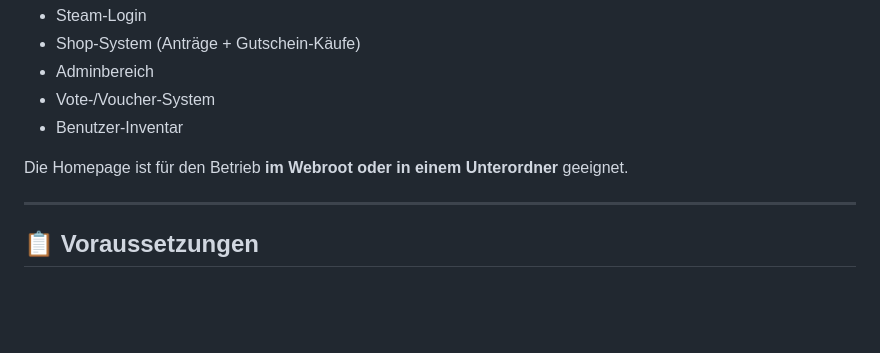
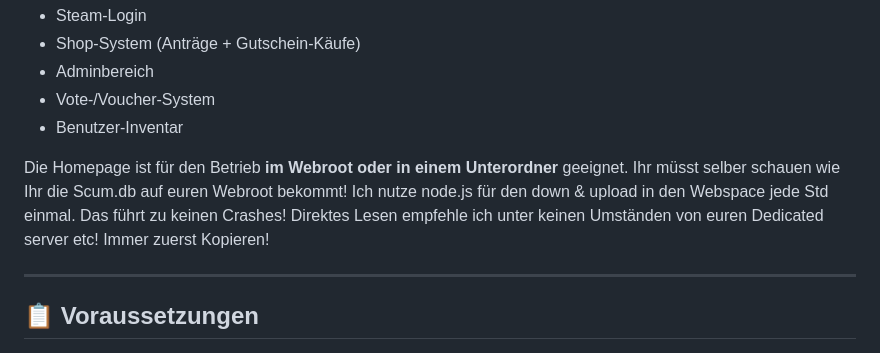
Before and after one commit to LMNT-Gaming/Scum.db-Homepage, a Markdown page: README.md, the part around the change. Drawn GitHub-style; blank space fills up the shorter version.

Commit message:
Update README with Scum.db handling instructions
Added instructions for handling Scum.db and server access.

```diff
--- a/README.md
+++ b/README.md
@@ -9,6 +9,8 @@ Eine PHP-basierte Weboberfläche für SCUM-Server mit:
 * Benutzer-Inventar
 
 Die Homepage ist für den Betrieb **im Webroot oder in einem Unterordner** geeignet.
+Ihr müsst selber schauen wie Ihr die Scum.db auf euren Webroot bekommt! Ich nutze node.js für den down & upload in den Webspace jede Std einmal.
+Das führt zu keinen Crashes! Direktes Lesen empfehle ich unter keinen Umständen von euren Dedicated server etc! Immer zuerst Kopieren!
 
 ---
 
```
